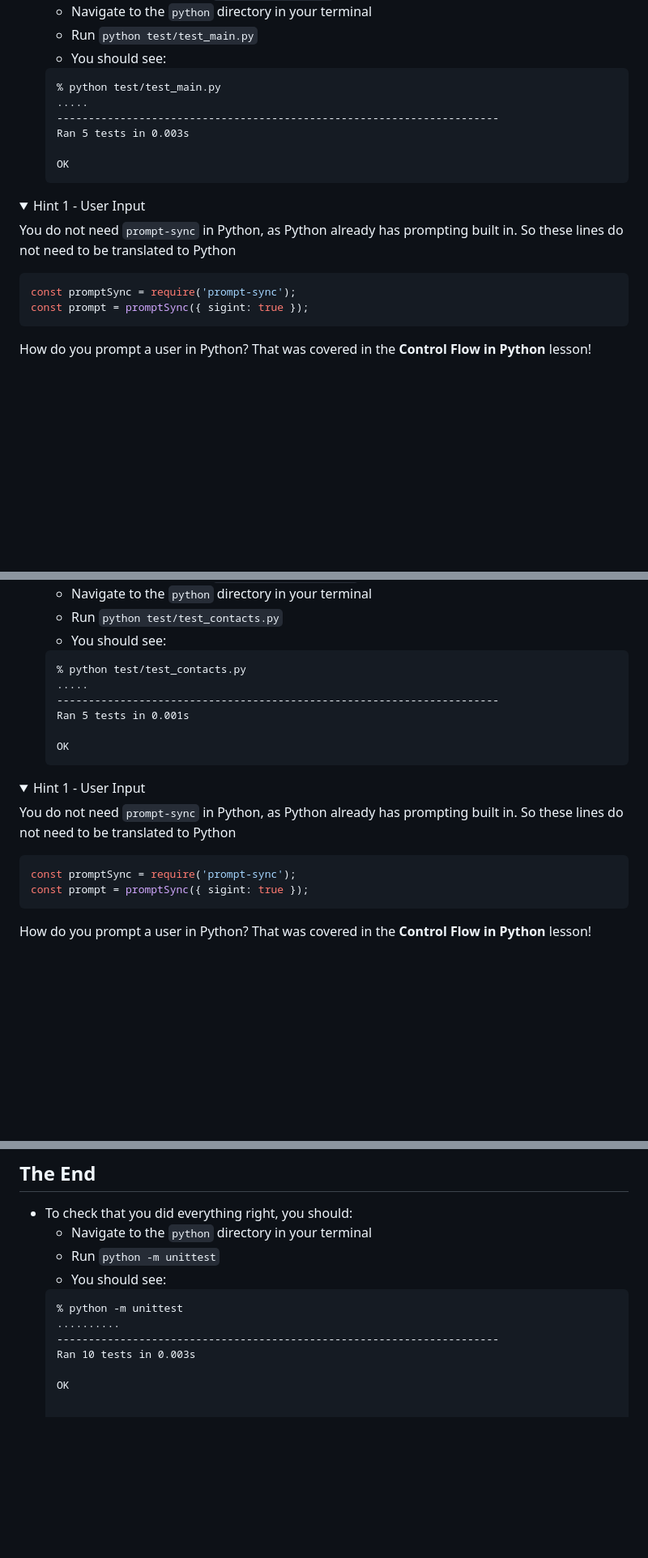
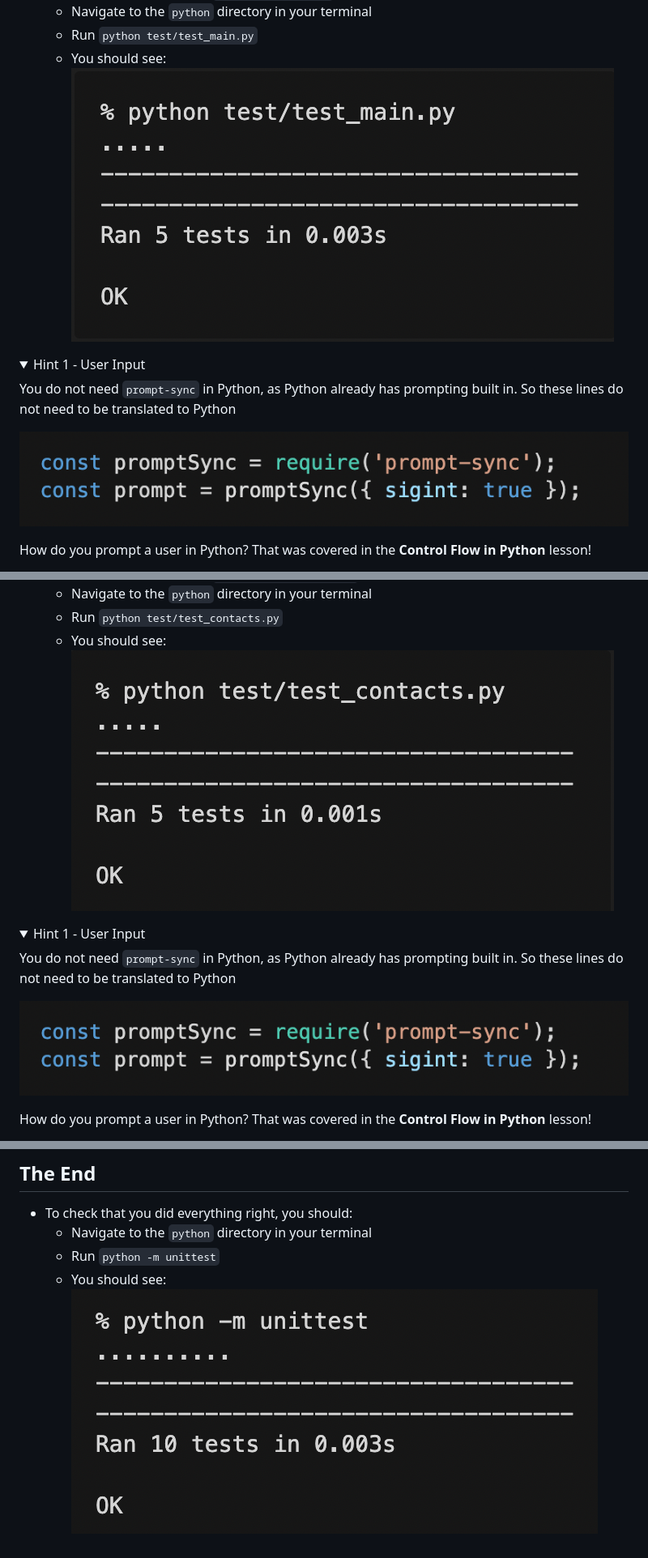
Before and after one commit to irishjack490/Python_WorkBasedProblem, a Markdown page: README.md, 3 parts joined by grey strips. Shown at 81% size. GitHub-like rendering; pictures changed too: assets/hint-1-screenshot.png (added), assets/step-3-screenshot.png (added), assets/step-4-screenshot.png (added); folded sections open; blank space fills up the shorter version.

Commit message:
updated formatting for iFrames in TI

````diff
--- a/README.md
+++ b/README.md
@@ -86,24 +72,14 @@ Good luck! -->
   - Navigate to the `python` directory in your terminal
   - Run `python test/test_main.py`
   - You should see:
-  ```
-  % python test/test_main.py
-  .....
-  ----------------------------------------------------------------------
-  Ran 5 tests in 0.003s
-
-  OK
-  ```
+  ![step 3 pytest screenshot](/assets/step-3-screenshot.png)
 
 <details>
 <summary>Hint 1 - User Input</summary>
 
 You do not need `prompt-sync` in Python, as Python already has prompting built in. So these lines do not need to be translated to Python
 
-```js
-const promptSync = require('prompt-sync');
-const prompt = promptSync({ sigint: true });
-```
+![hint 1 screenshot](/assets/hint-1-screenshot.png)
 
 How do you prompt a user in Python? That was covered in the **Control Flow in Python** lesson!
 </details>
@@ -129,24 +105,14 @@ In Python, the [`match` statement](https://docs.python.org/3.10/whatsnew/3.10.ht
   - Navigate to the `python` directory in your terminal
   - Run `python test/test_contacts.py`
   - You should see:
-  ```
-  % python test/test_contacts.py
-  .....
-  ----------------------------------------------------------------------
-  Ran 5 tests in 0.001s
-
-  OK
-  ```
+  ![step 4 unit test screenshot](/assets/step-4-screenshot.png)
 
 <details>
 <summary>Hint 1 - User Input</summary>
 
 You do not need `prompt-sync` in Python, as Python already has prompting built in. So these lines do not need to be translated to Python
 
-```js
-const promptSync = require('prompt-sync');
-const prompt = promptSync({ sigint: true });
-```
+![hint 1 user input](/assets/hint-1-screenshot.png)
 
 How do you prompt a user in Python? That was covered in the **Control Flow in Python** lesson!
 </details>
@@ -163,10 +129,4 @@ Whenever a user is prompted for information, you should always sanitize the inpu
   - Navigate to the `python` directory in your terminal
   - Run `python -m unittest`
   - You should see:
-  ```
-  % python -m unittest
-  ..........
-  ----------------------------------------------------------------------
-  Ran 10 tests in 0.003s
-
-  OK
+  ![the end unit test screenshot](/assets/the-end-screenshot.png)
````
Also changed, not shown: other parts of README.md (+1 -15 lines), assets/step-1-screenshot.png (added).
